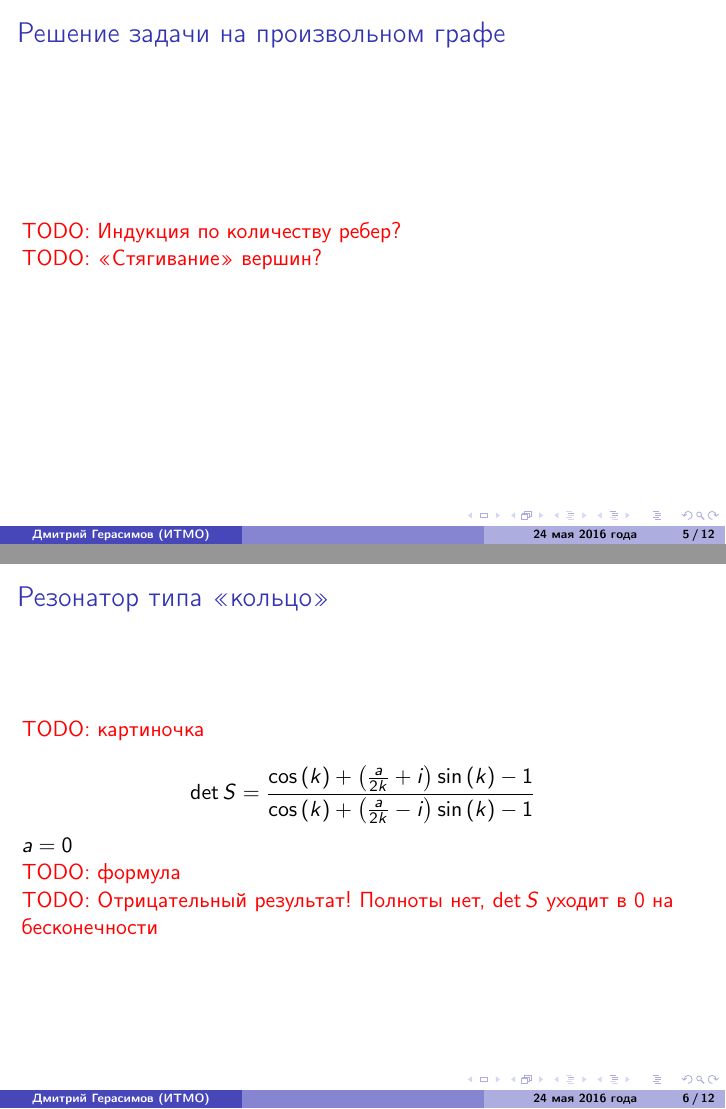
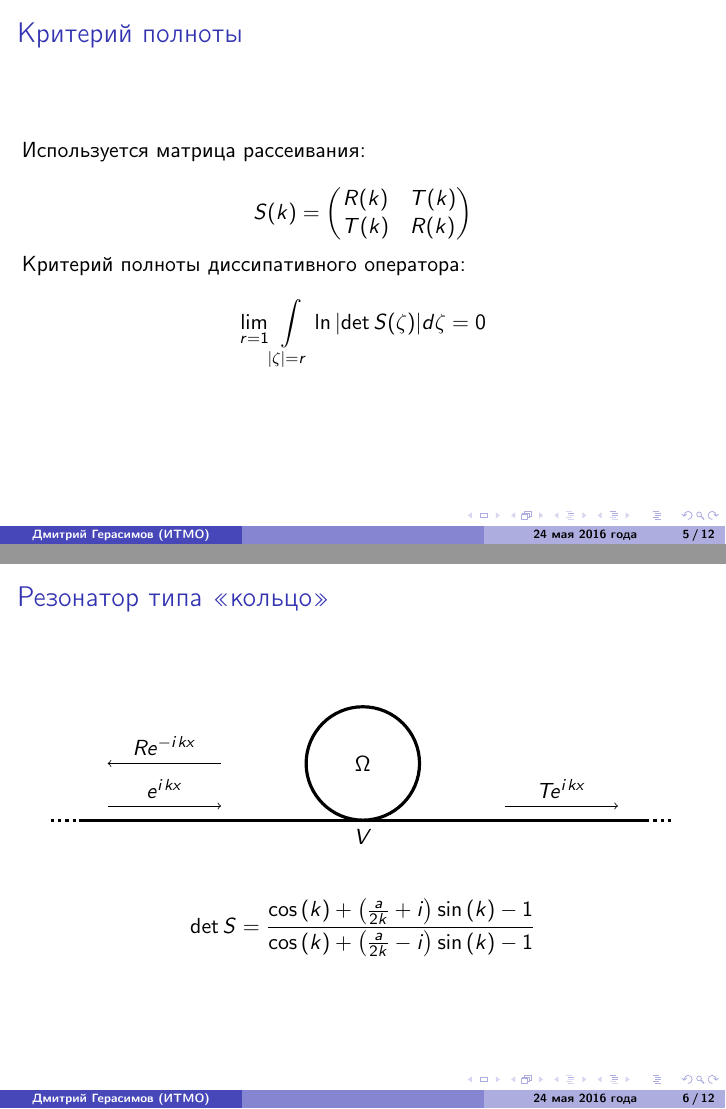
Before and after one commit to karlicoss/masters-thesis, LaTeX slides (presentation/presentation_gerasimovda.tex, which reads presentation/pic/resonator_ring.tex): pages 5 and 6 of 12, joined at a grey line. Compiled offline with pdfLaTeX.

```diff
--- /dev/null
+++ b/presentation/pic/resonator_ring.tex
@@ -0,0 +1,25 @@
+\newcommand{\Wglen}{10.0}; % waveguide length
+
+\coordinate (LLL) at (-\Wglen - 1, 0);
+\coordinate (RRR) at ( \Wglen + 1, 0);
+\coordinate (LL)  at (-\Wglen, 0);
+\coordinate (RR)  at ( \Wglen, 0);
+% change these to take resonator length into account
+\coordinate (L)   at (0, 0);
+\coordinate (R)   at (0, 0);
+%
+
+\coordinate (U) at (0, 3); % upper point of resonator
+
+% waveguide
+\draw[ultra thick, dotted] (LLL) -- (LL);
+\draw[ultra thick] (LL)--(L);
+\draw[ultra thick] (R)--(RR);
+\draw[ultra thick, dotted] (RR) -- (RRR);
+%
+
+\draw[<-] (-\Wglen + 1, 2) -- (-\Wglen + 5, 2) node [midway, above] {$R e^{-\iu k x}$};
+\draw[->] (-\Wglen + 1, 0.5) -- (-\Wglen + 5, 0.5) node [midway, above] {$e^{\iu k x}$};
+\draw[->] (\Wglen - 5, 0.5) -- (\Wglen - 1, 0.5) node [midway, above] {$T e^{\iu k x}$};
+
+\draw[ultra thick] node [below] {$V$} (0, 2) circle[radius=2] node {$\Omega$};
--- a/presentation/presentation_gerasimovda.tex
+++ b/presentation/presentation_gerasimovda.tex
@@ -91,14 +91,28 @@
 \end{frame}
 
 
-\begin{frame}{Решение задачи на произвольном графе}
-\todo{Индукция по количеству ребер?}
+\begin{frame}{Критерий полноты}
+Используется матрица рассеивания:
 
-\todo{«Стягивание» вершин?}
+\[
+S(k) = \begin{pmatrix} R(k) & T(k) \\ T(k) & R(k) \end{pmatrix}
+\]
+
+Критерий полноты диссипативного оператора:
+\[
+\lim\limits_{r = 1} \int\limits_{\abs{\zeta} = r} \ln \abs{\det S(\zeta)} d \zeta = 0
+\]
+
 \end{frame}
 
+
 \begin{frame}{Резонатор типа «кольцо»}
-\todo{картиночка}
+
+\begin{figure}
+\begin{tikzpicture}[scale=0.5]
+\input{pic/resonator_ring.tex}
+\end{tikzpicture}
+\end{figure}
 
 \[
 \det S =
@@ -107,31 +121,34 @@
 {\cos\left(k\right) + {\left(\frac{a}{2 k} - i\right)} \sin\left(k\right) - 1}
 \]
 
-$a = 0$
-
-\todo{формула}
-
-\todo{Отрицательный результат! Полноты нет, $\det S$ уходит в 0 на бесконечности}
-
 \end{frame}
 
-\begin{frame}{Резонатор типа «кольцо»}
+\begin{frame}{Резонатор типа «кольцо», $a \ne 0$}
 $a \ne 0$: полнота присутствует
 
 \todo{формула для $S$-матрицы}
 
 \end{frame}
 
-\begin{frame}{Резонатор типа «кольцо с петлей»}
+\begin{frame}{Резонатор типа «кольцо», $a = 0$}
+\todo{Отрицательный результат! Полноты нет, $\det S$ уходит в 0 на бесконечности}
+\end{frame}
 
-\todo{fwefwe}
+% TODO meh. Просто упомянуть?
+% \begin{frame}{Резонатор типа «кольцо с петлей»}
 
-\end{frame}
+% \todo{fwefwe}
+
+% \end{frame}
 
 
 \begin{frame}{Резонатор из $W$ одинаковых ребер}
 
-\todo{картиночка?}
+\begin{figure}
+\begin{tikzpicture}[scale=0.5]
+\input{pic/resonator_bundle.tex}
+\end{tikzpicture}
+\end{figure}
 
 {
 \scriptsize
```
Also changed, not shown: presentation/presentation_gerasimovda.tex (3 more changed lines).
